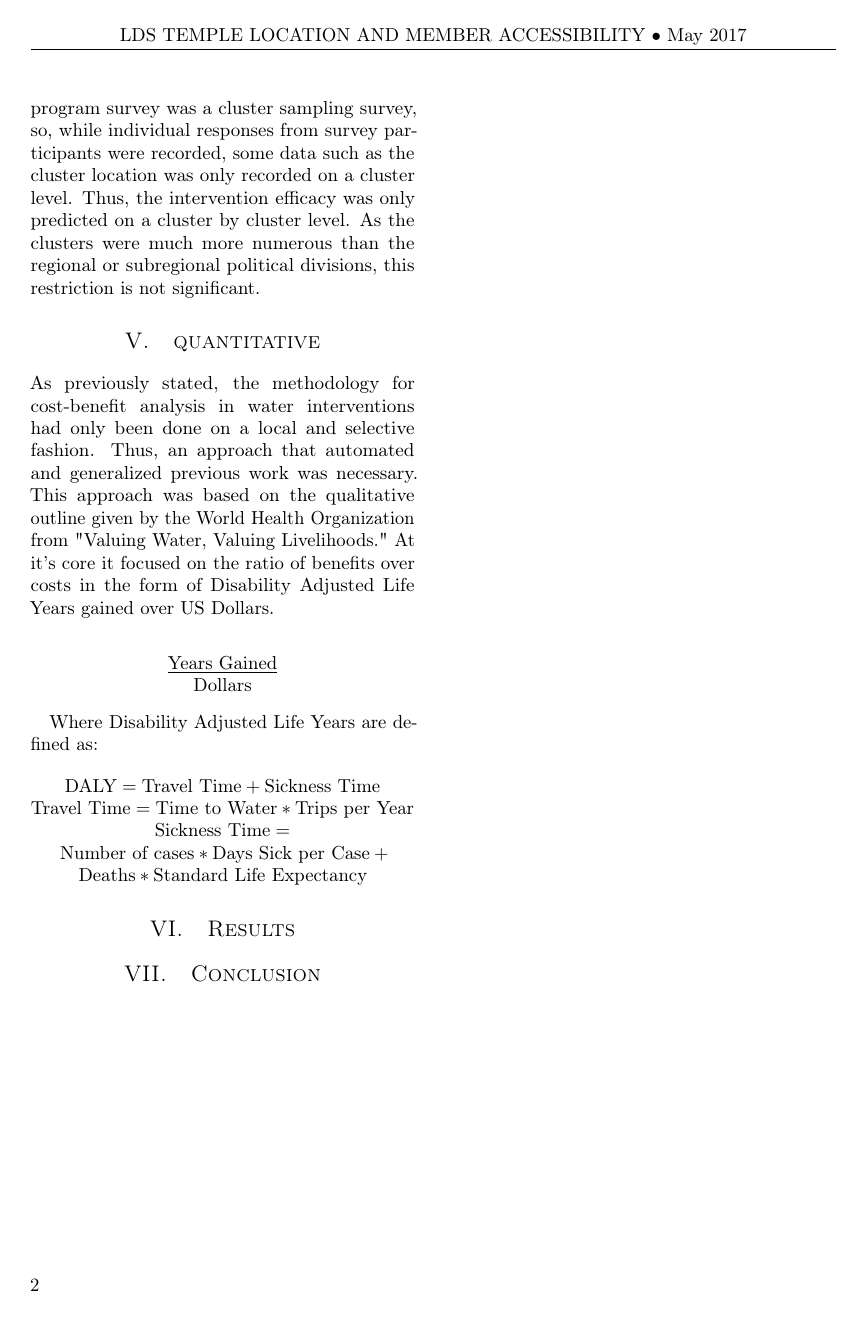
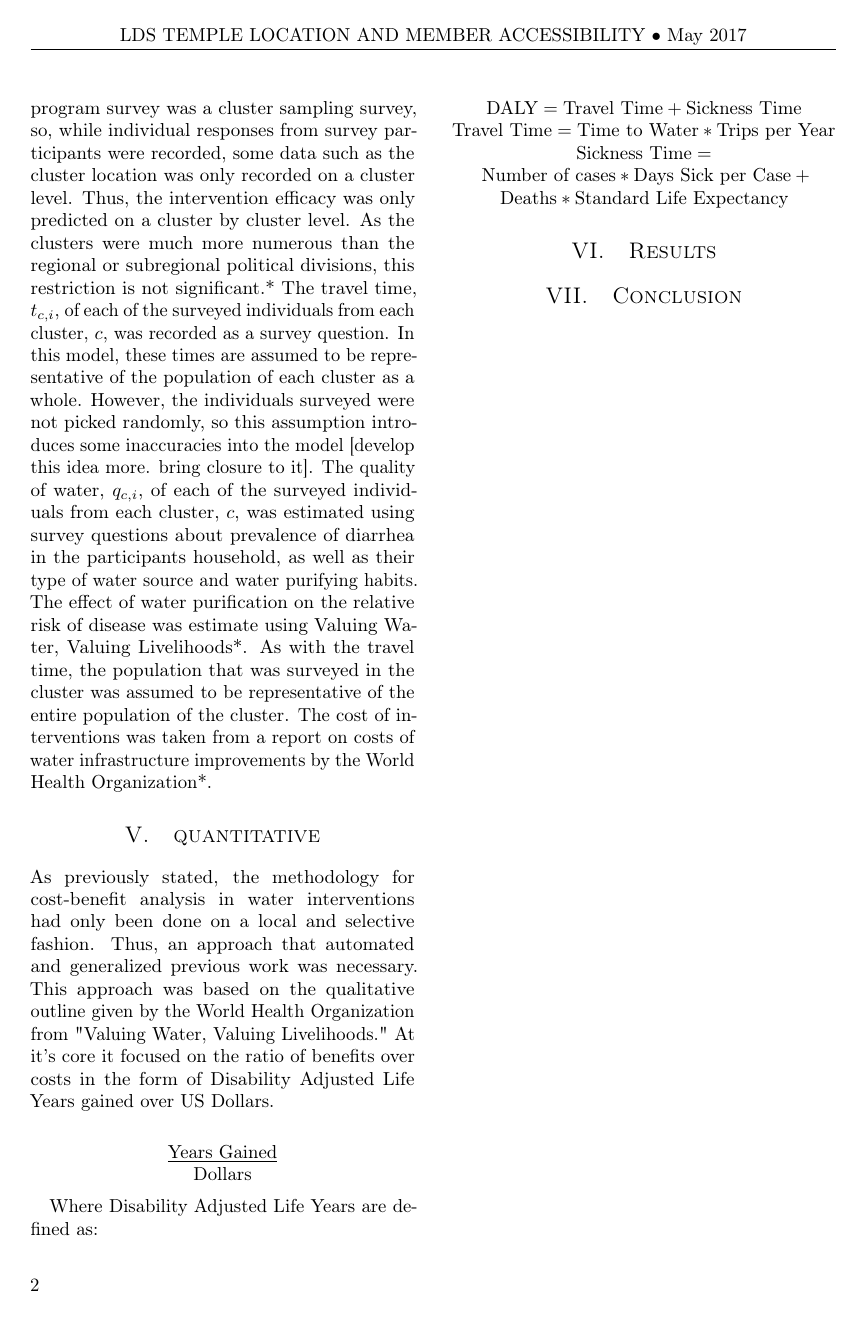
Before and after one commit to MSailsbery/AMM-Temple-Writing, a LaTeX paper (Water.tex, which reads data.tex): page 2 of 2. Compiled offline with pdfLaTeX.

Commit message:
Next couple paragraphs in data.tex

```diff
--- a/data.tex
+++ b/data.tex
@@ -1,2 +1,5 @@
-With the advent of improved data availability, generalized data-driven modeling of water availability has become a simpler task. The three major statistics that were used to calculate the efficacy of each intervention were the travel time for each individual to their nearest water source, the quality of water that each individual receives, and the intervention cost. The data to estimate these statistics was, by majority, from a survey conducted by the DHS program, with other national statistics and data from water availability literature included as well.
-The DHS program survey was a cluster sampling survey, so, while individual responses from survey participants were recorded, some data such as the cluster location was only recorded on a cluster level. Thus, the intervention efficacy was only predicted on a cluster by cluster level. As the clusters were much more numerous than the regional or subregional political divisions, this restriction is not significant.
+With the advent of improved data availability, generalized data-driven modeling of water availability has become a simpler task.* The three major statistics that were used to calculate the efficacy of each intervention were the travel time for each individual to their nearest water source, the quality of water that each individual receives, and the intervention cost. The data to estimate these statistics was, by majority, from a survey conducted by the DHS program, with other national statistics and data from water availability literature included as well.*
+The DHS program survey was a cluster sampling survey, so, while individual responses from survey participants were recorded, some data such as the cluster location was only recorded on a cluster level. Thus, the intervention efficacy was only predicted on a cluster by cluster level. As the clusters were much more numerous than the regional or subregional political divisions, this restriction is not significant.*
+The travel time, $t_{c,i}$, of each of the surveyed individuals from each cluster, $c$, was recorded as a survey question. In this model, these times are assumed to be representative of the population of each cluster as a whole. However, the individuals surveyed were not picked randomly, so this assumption introduces some inaccuracies into the model [develop this idea more. bring closure to it].
+The quality of water, $q_{c,i}$, of each of the surveyed individuals from each cluster, $c$, was estimated using survey questions about prevalence of diarrhea in the participants household, as well as their type of water source and water purifying habits. The effect of water purification on the relative risk of disease was estimate using Valuing Water, Valuing Livelihoods*. As with the travel time, the population that was surveyed in the cluster was assumed to be representative of the entire population of the cluster.
+The cost of interventions was taken from a report on costs of water infrastructure improvements by the World Health Organization*.
```
